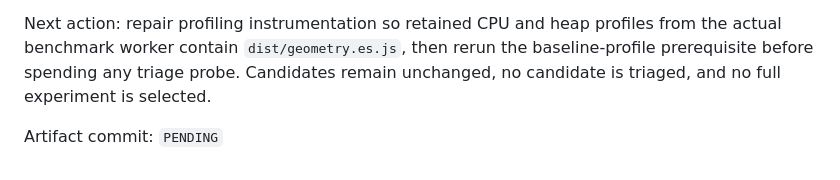
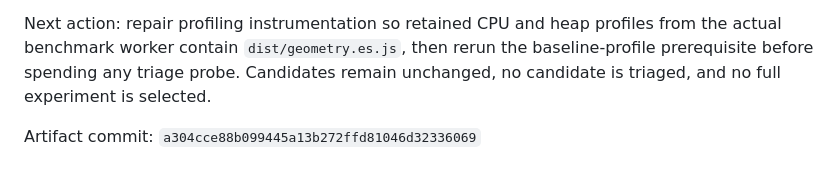
Before and after one commit to xrnavigation/geospace, a Markdown page: reports/geospace-polygon-distance-profile.md, the part around the change. GitHub-like rendering.

```diff
--- a/reports/geospace-polygon-distance-profile.md
+++ b/reports/geospace-polygon-distance-profile.md
@@ -58,4 +58,4 @@ The profile-backed candidate order is therefore unavailable. The pre-profile cam
 
 Next action: repair profiling instrumentation so retained CPU and heap profiles from the actual benchmark worker contain `dist/geometry.es.js`, then rerun the baseline-profile prerequisite before spending any triage probe. Candidates remain unchanged, no candidate is triaged, and no full experiment is selected.
 
-Artifact commit: `PENDING`
+Artifact commit: `a304cce88b099445a13b272ffd81046d32336069`
```
Also changed, not shown: experiments/INDEX.md (+1 -1 lines).
